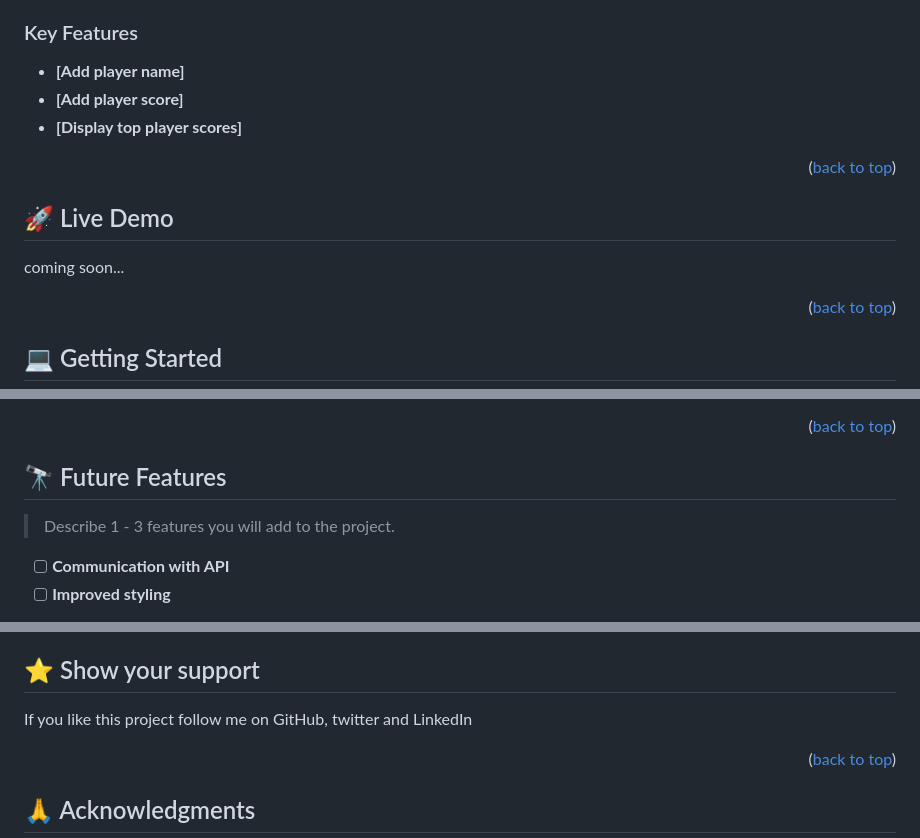
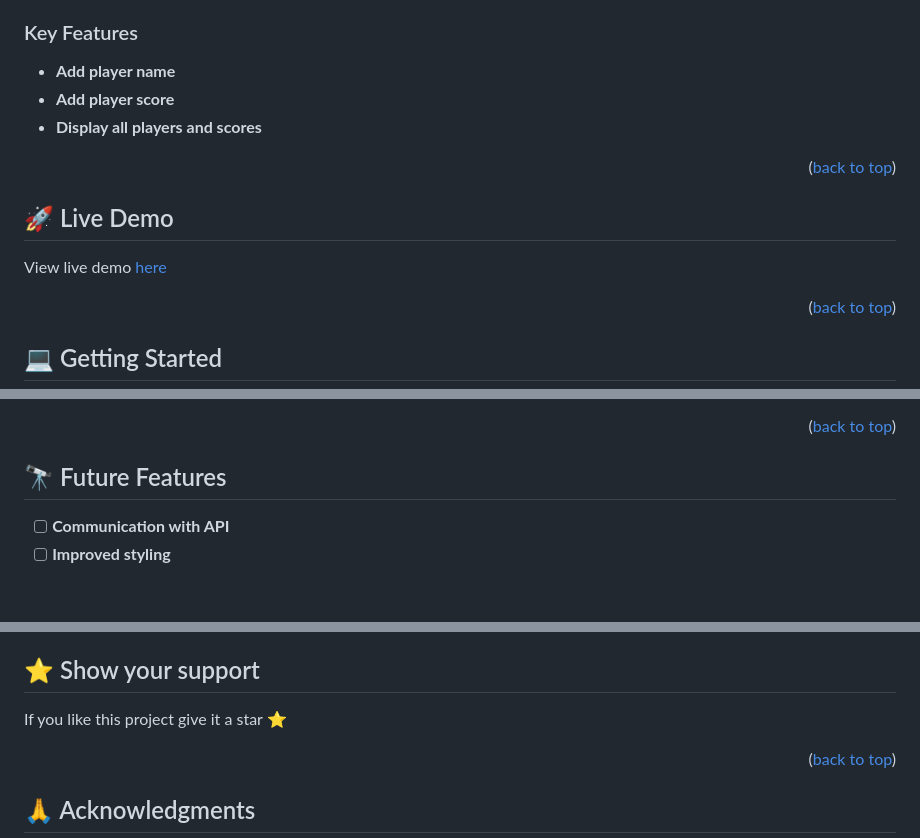
Before and after one commit to dazehinn/Leaderboard, a Markdown page: README.md, 3 parts joined by grey strips. GitHub-like rendering; blank space fills up the shorter version.

```diff
--- a/README.md
+++ b/README.md
@@ -55,15 +55,15 @@
 
 ### Key Features <a name="key-features"></a>
 
-- **[Add player name]**
-- **[Add player score]**
-- **[Display top player scores]**
+- **Add player name**
+- **Add player score**
+- **Display all players and scores**
 
 <p align="right">(<a href="#readme-top">back to top</a>)</p>
 
 ## 🚀 Live Demo <a name="live-demo"></a>
 
-coming soon...
+View live demo [here](https://dazehinn.github.io/Leaderboard/dist/)
 
 <p align="right">(<a href="#readme-top">back to top</a>)</p>
 
@@ -120,7 +120,6 @@ You can deploy this project using Github pages
 
 ## 🔭 Future Features <a name="future-features"></a>
 
-> Describe 1 - 3 features you will add to the project.
 
 - [ ] **Communication with API**
 - [ ] **Improved styling**
@@ -140,7 +139,7 @@ Feel free to check the [issues page](../../issues/).
 
 ## ⭐️ Show your support <a name="support"></a>
 
-If you like this project follow me on GitHub, twitter and LinkedIn
+If you like this project give it a star ⭐️
 
 <p align="right">(<a href="#readme-top">back to top</a>)</p>
 
```
